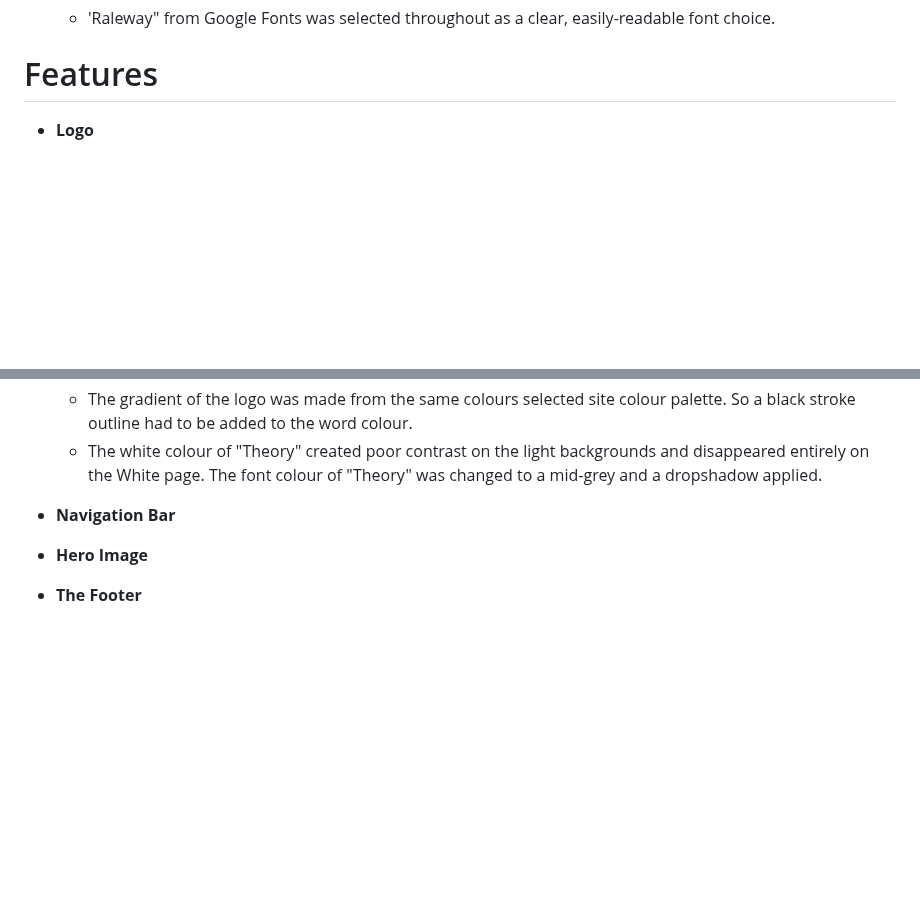
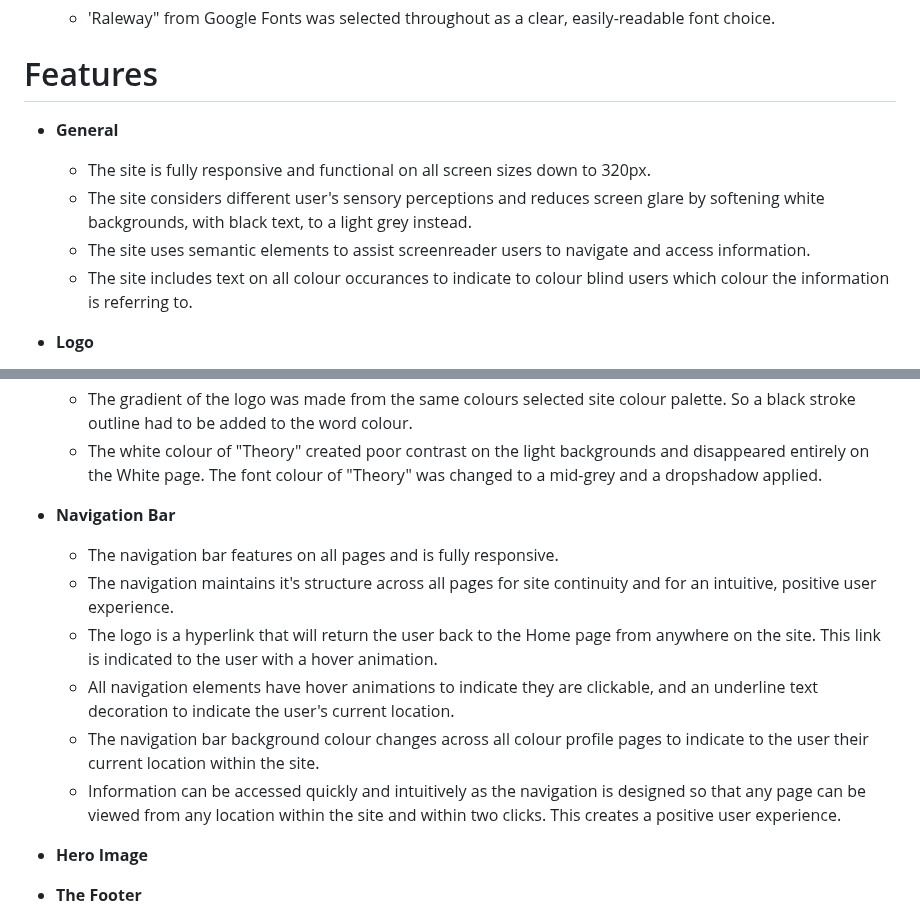
Before and after one commit to Claire-Fisher/colour-theory-ms1, a Markdown page: README.md, 2 parts joined by grey strips. Rendered like a GitHub page; blank space fills up the shorter version.

Commit message:
feat: adds General and NavBar content to Features section

```diff
--- a/README.md
+++ b/README.md
@@ -89,6 +89,13 @@ Designed as a teaching tool, the site will introduce the user to the basics of c
 
 # Features
 
+- **General**
+
+  - The site is fully responsive and functional on all screen sizes down to 320px.
+  - The site considers different user's sensory perceptions and reduces screen glare by softening white backgrounds, with black text, to a light grey instead.
+  - The site uses semantic elements to assist screenreader users to navigate and access information.
+  - The site includes text on all colour occurances to indicate to colour blind users which colour the information is referring to.
+
 - **Logo**
 
   - "Impact" (ios font) was used for the word "Colour". A strong, heavy font to grab attention. It was also broad enough to still be legible with a gradient of colours running across it.
@@ -100,6 +107,13 @@ Designed as a teaching tool, the site will introduce the user to the basics of c
   - The white colour of "Theory" created poor contrast on the light backgrounds and disappeared entirely on the White page. The font colour of "Theory" was changed to a mid-grey and a dropshadow applied.
 
 - **Navigation Bar**
+
+  - The navigation bar features on all pages and is fully responsive.
+  - The navigation maintains it's structure across all pages for site continuity and for an intuitive, positive user experience.
+  - The logo is a hyperlink that will return the user back to the Home page from anywhere on the site. This link is indicated to the user with a hover animation.
+  - All navigation elements have hover animations to indicate they are clickable, and an underline text decoration to indicate the user's current location.
+  - The navigation bar background colour changes across all colour profile pages to indicate to the user their current location within the site.
+  - Information can be accessed quickly and intuitively as the navigation is designed so that any page can be viewed from any location within the site and within two clicks. This creates a positive user experience.
 
 - **Hero Image**
 
```
